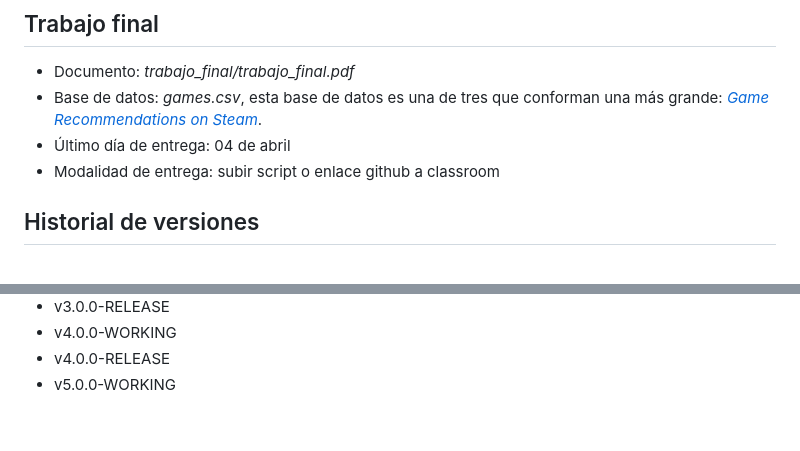
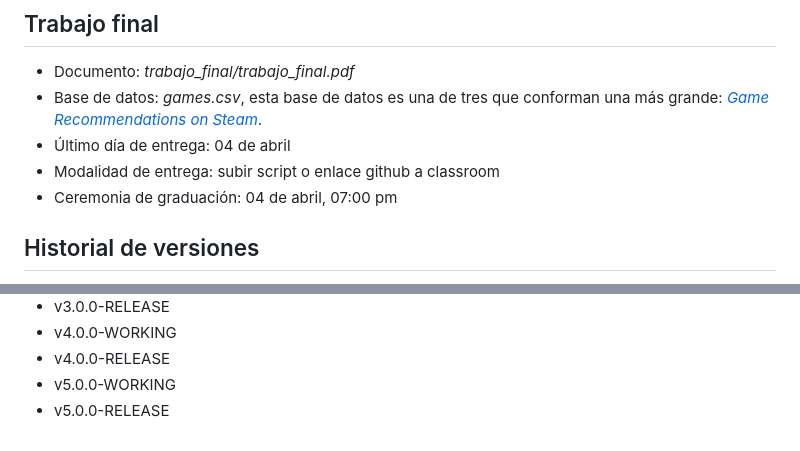
Before and after one commit to kevinPerezGarcia/bootcamp_R, a Markdown page: README.md, 2 parts joined by grey strips. Drawn GitHub-style.

Commit message:
v5.0-RELEASE

```diff
--- a/README.md
+++ b/README.md
@@ -45,6 +45,7 @@
 * Base de datos: *games.csv*, esta base de datos es una de tres que conforman una más grande: [_Game Recommendations on Steam_](https://www.kaggle.com/datasets/antonkozyriev/game-recommendations-on-steam?select=users.csv).
 * Último día de entrega: 04 de abril
 * Modalidad de entrega: subir script o enlace github a classroom
+* Ceremonia de graduación: 04 de abril, 07:00 pm
 
 ## Historial de versiones
   * v0.0.1
@@ -69,3 +70,4 @@
   * v4.0.0-WORKING
   * v4.0.0-RELEASE
   * v5.0.0-WORKING
+  * v5.0.0-RELEASE
```
